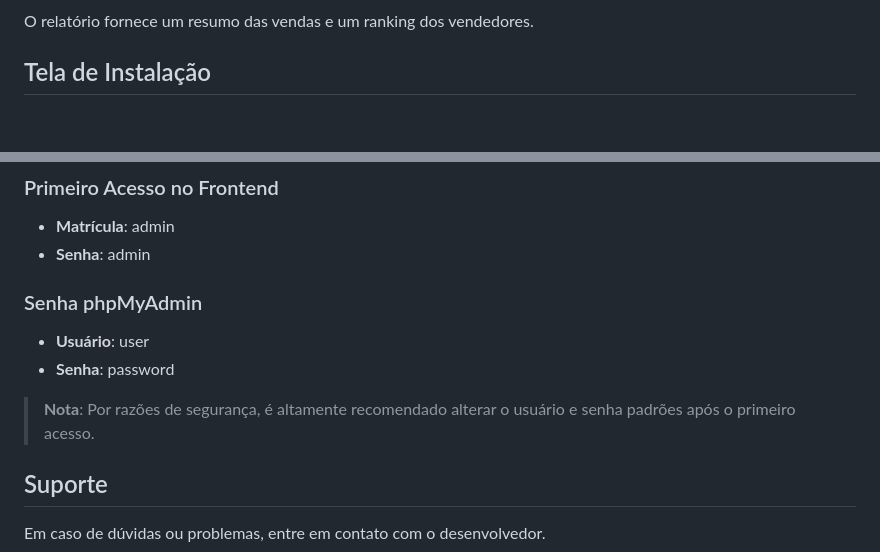
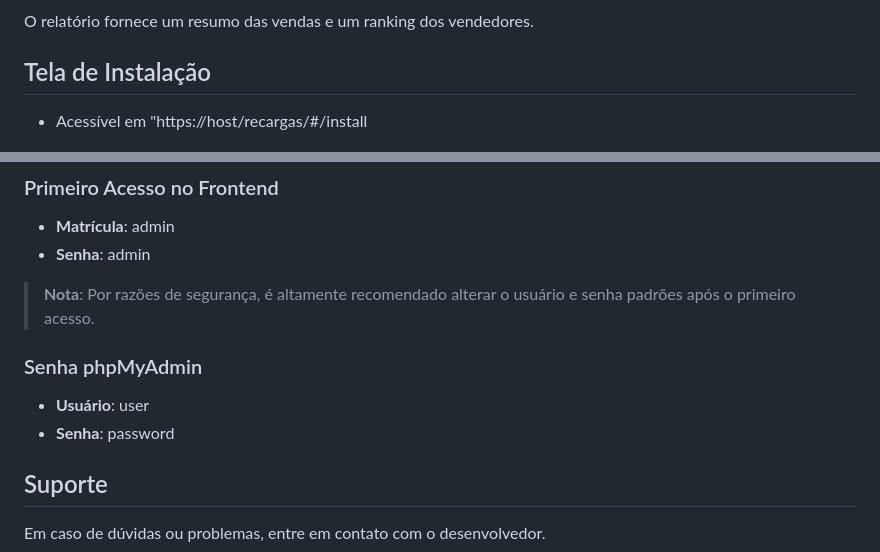
Before and after one commit to PauloEwerson/controle_recargas, a Markdown page: README.md, 2 parts joined by grey strips. Rendered like a GitHub page; blank space fills up the shorter version.

```diff
--- a/README.md
+++ b/README.md
@@ -170,6 +170,8 @@ O relatório fornece um resumo das vendas e um ranking dos vendedores.
 
 ## Tela de Instalação
 
+- Acessível em "https://host/recargas/#/install
+
 ![Tela de Instalação](.github/08_install.png)
 
 Esta é a tela de instalação e configuração. Nela, você deve fornecer detalhes para a conexão com o banco de dados:
@@ -200,11 +202,12 @@ Após a instalação, será solicitado que você vá para a tela de login. A tel
 - **Matrícula**: admin
 - **Senha**: admin
 
+> **Nota**: Por razões de segurança, é altamente recomendado alterar o usuário e senha padrões após o primeiro acesso.
+
 ### Senha phpMyAdmin
 - **Usuário**: user
 - **Senha**: password
 
-> **Nota**: Por razões de segurança, é altamente recomendado alterar o usuário e senha padrões após o primeiro acesso.
 
 ## Suporte
 
```
